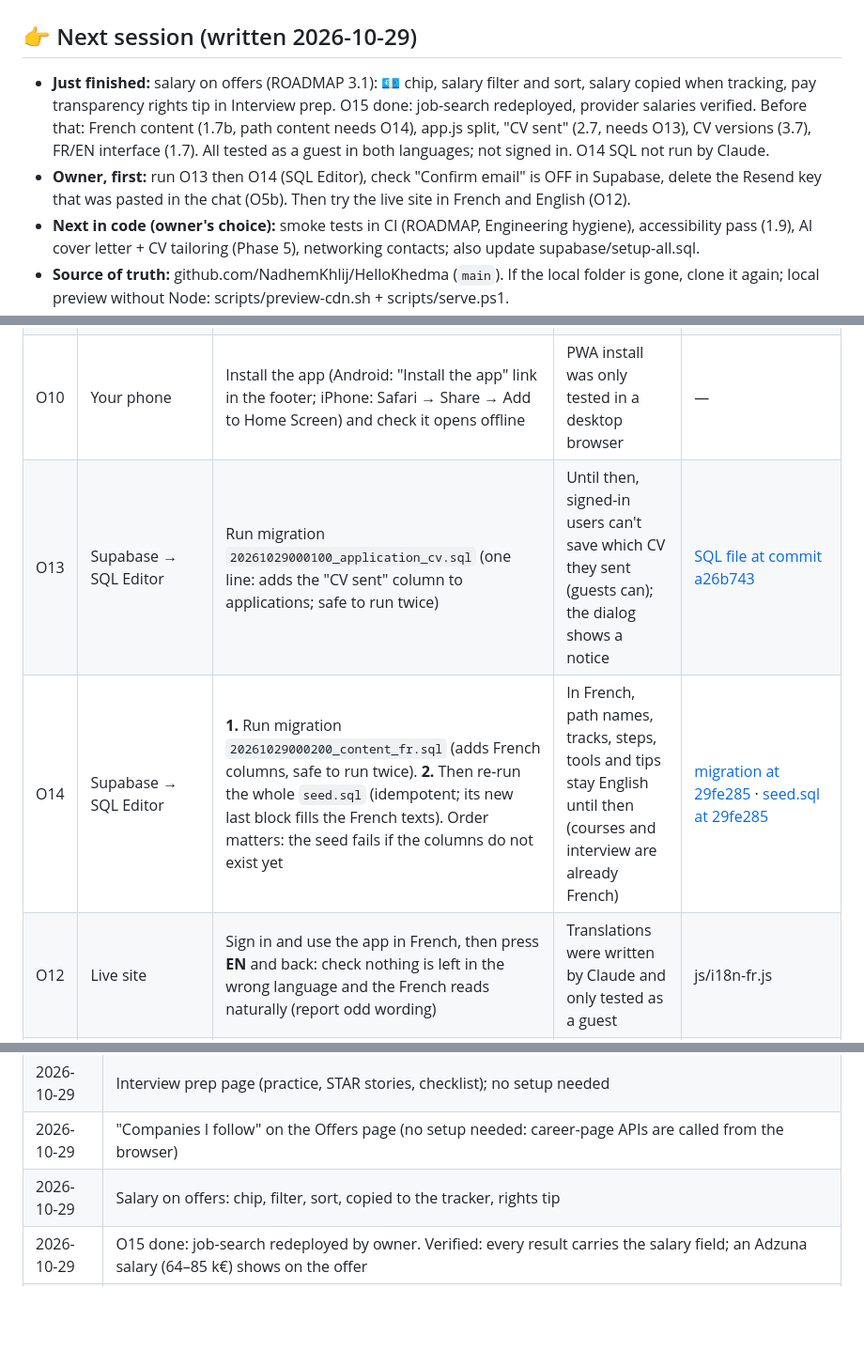
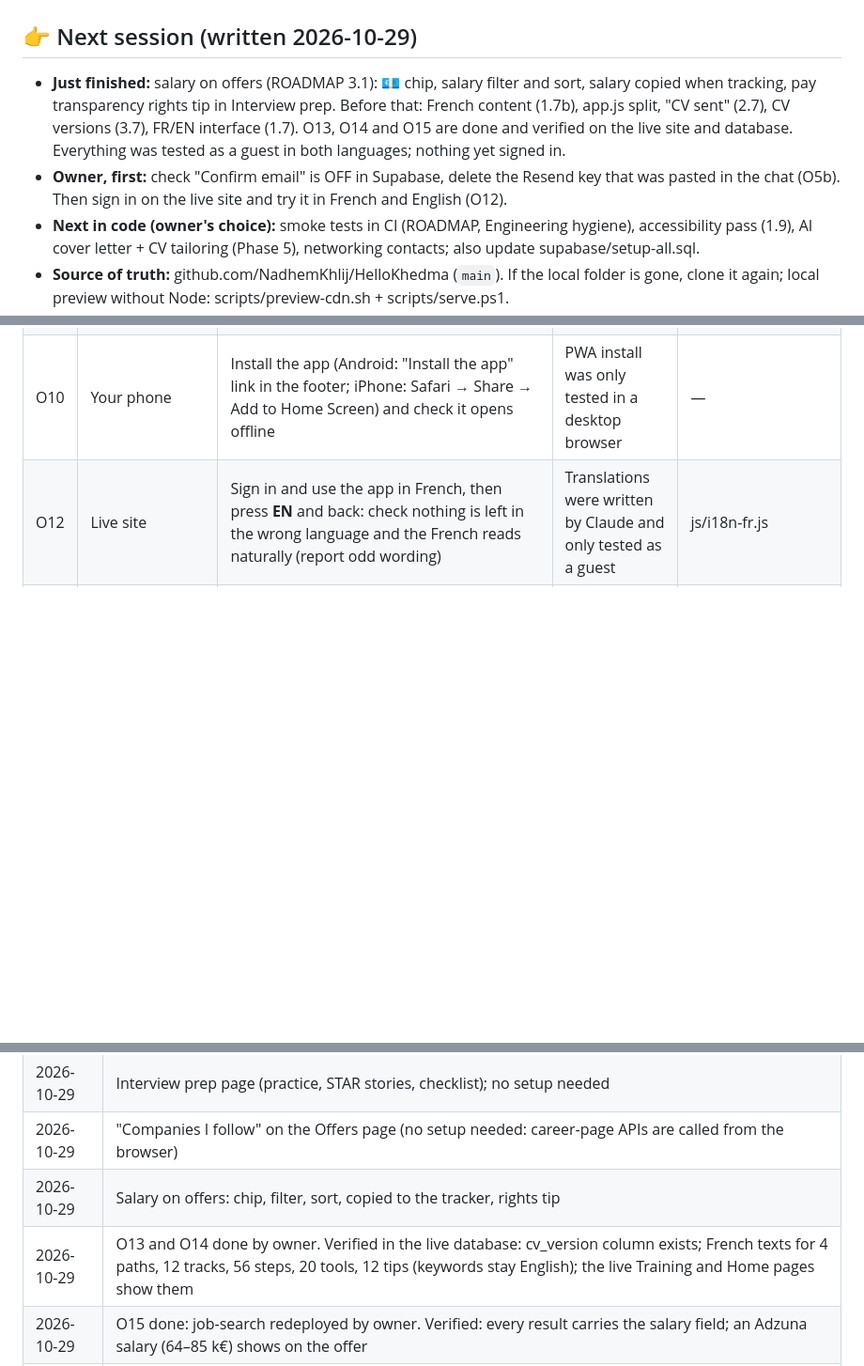
Before and after one commit to NadhemKhlij/HelloKhedma, a Markdown page: CHECKLIST.md, 3 parts joined by grey strips. Shown at 94% size. GitHub-like rendering; blank space fills up the shorter version.

Commit message:
Checklist: O13 and O14 done and verified
Co-Authored-By: Claude Opus 5.5 <noreply@anthropic.com>

```diff
--- a/CHECKLIST.md
+++ b/CHECKLIST.md
@@ -2,11 +2,11 @@
 
 ## 👉 Next session (written 2026-10-29)
 - **Just finished:** salary on offers (ROADMAP 3.1): 💶 chip, salary filter and sort, salary copied when tracking,
-  pay transparency rights tip in Interview prep. O15 done: job-search redeployed, provider salaries verified. Before that:
-  French content (1.7b, path content needs O14), app.js split, "CV sent" (2.7, needs O13), CV versions (3.7), FR/EN
-  interface (1.7). All tested as a guest in both languages; not signed in. O14 SQL not run by Claude.
-- **Owner, first:** run O13 then O14 (SQL Editor), check "Confirm email" is OFF in
-  Supabase, delete the Resend key that was pasted in the chat (O5b). Then try the live site in French and English (O12).
+  pay transparency rights tip in Interview prep. Before that: French content (1.7b), app.js split, "CV sent" (2.7),
+  CV versions (3.7), FR/EN interface (1.7). O13, O14 and O15 are done and verified on the live site and database.
+  Everything was tested as a guest in both languages; nothing yet signed in.
+- **Owner, first:** check "Confirm email" is OFF in Supabase, delete the Resend key that was pasted in the chat (O5b).
+  Then sign in on the live site and try it in French and English (O12).
 - **Next in code (owner's choice):** smoke tests in CI (ROADMAP, Engineering hygiene), accessibility pass (1.9), AI
   cover letter + CV tailoring (Phase 5), networking contacts; also update supabase/setup-all.sql.
 - **Source of truth:** github.com/NadhemKhlij/HelloKhedma (`main`). If the local folder is gone, clone it again;
@@ -26,8 +26,6 @@ Update this file whenever an item changes. Last update: 2026-10-29.
 | O8 | Domain (needed for O5 with Resend; not needed with the Gmail option) | `hellokhedma.com` was available on 2026-10-29 (also .fr/.app/.io/.co). Suggested: Cloudflare Registrar (~$10–11/yr, one-click Resend DNS). Then: GitHub Pages custom domain + HTTPS, Supabase Site/Redirect URLs, Resend `mail.` subdomain. Free option: eu.org (slow manual approval). Guest data is per address: sign in / export before switching | Professional email sender, credibility, shareable links | — |
 | O9 | Legal (before a big launch) | Have the legal notice and privacy policy reviewed | Templates, not legal advice | — |
 | O10 | Your phone | Install the app (Android: "Install the app" link in the footer; iPhone: Safari → Share → Add to Home Screen) and check it opens offline | PWA install was only tested in a desktop browser | — |
-| O13 | Supabase → SQL Editor | Run migration `20261029000100_application_cv.sql` (one line: adds the "CV sent" column to applications; safe to run twice) | Until then, signed-in users can't save which CV they sent (guests can); the dialog shows a notice | [SQL file at commit a26b743](https://raw.githubusercontent.com/NadhemKhlij/HelloKhedma/a26b74375e5410242d30263c7dc5f33700cdf147/supabase/migrations/20261029000100_application_cv.sql) |
-| O14 | Supabase → SQL Editor | **1.** Run migration `20261029000200_content_fr.sql` (adds French columns, safe to run twice). **2.** Then re-run the whole `seed.sql` (idempotent; its new last block fills the French texts). Order matters: the seed fails if the columns do not exist yet | In French, path names, tracks, steps, tools and tips stay English until then (courses and interview are already French) | [migration at 29fe285](https://raw.githubusercontent.com/NadhemKhlij/HelloKhedma/29fe285d0a6ac2667e97507db0fd79952582e9c9/supabase/migrations/20261029000200_content_fr.sql) · [seed.sql at 29fe285](https://raw.githubusercontent.com/NadhemKhlij/HelloKhedma/29fe285d0a6ac2667e97507db0fd79952582e9c9/supabase/seed.sql) |
 | O12 | Live site | Sign in and use the app in French, then press **EN** and back: check nothing is left in the wrong language and the French reads naturally (report odd wording) | Translations were written by Claude and only tested as a guest | js/i18n-fr.js |
 | O11 | Content (before promoting) | Have the 17 courses, interview questions and model answers reviewed by people in each field, in English **and French** | Written and translated by Claude: realistic but unreviewed | content/courses/, content/interview/ (French in fr/ subfolders) |
 
@@ -51,6 +49,7 @@ Update this file whenever an item changes. Last update: 2026-10-29.
 | 2026-10-29 | Interview prep page (practice, STAR stories, checklist); no setup needed |
 | 2026-10-29 | "Companies I follow" on the Offers page (no setup needed: career-page APIs are called from the browser) |
 | 2026-10-29 | Salary on offers: chip, filter, sort, copied to the tracker, rights tip |
+| 2026-10-29 | O13 and O14 done by owner. Verified in the live database: cv_version column exists; French texts for 4 paths, 12 tracks, 56 steps, 20 tools, 12 tips (keywords stay English); the live Training and Home pages show them |
 | 2026-10-29 | O15 done: job-search redeployed by owner. Verified: every result carries the salary field; an Adzuna salary (64–85 k€) shows on the offer |
 | 2026-10-29 | French content: 17 courses + interview prep live in French; path content needs O14 |
 | 2026-10-29 | js/app.js split into one module per page (no change for users) |
```
